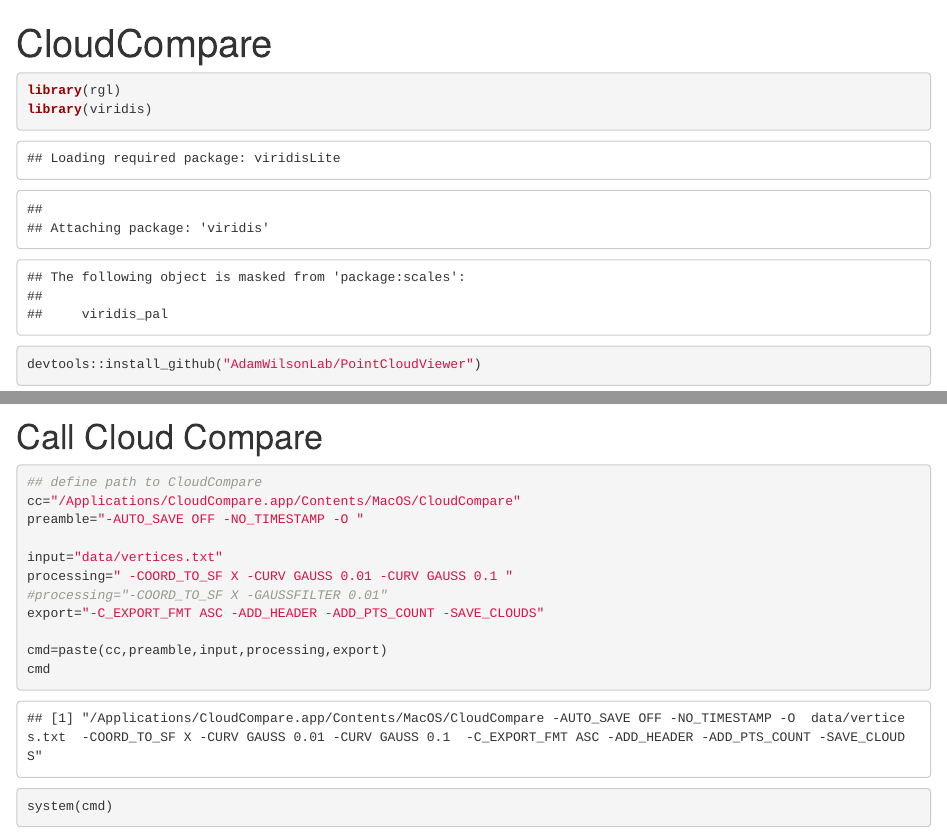
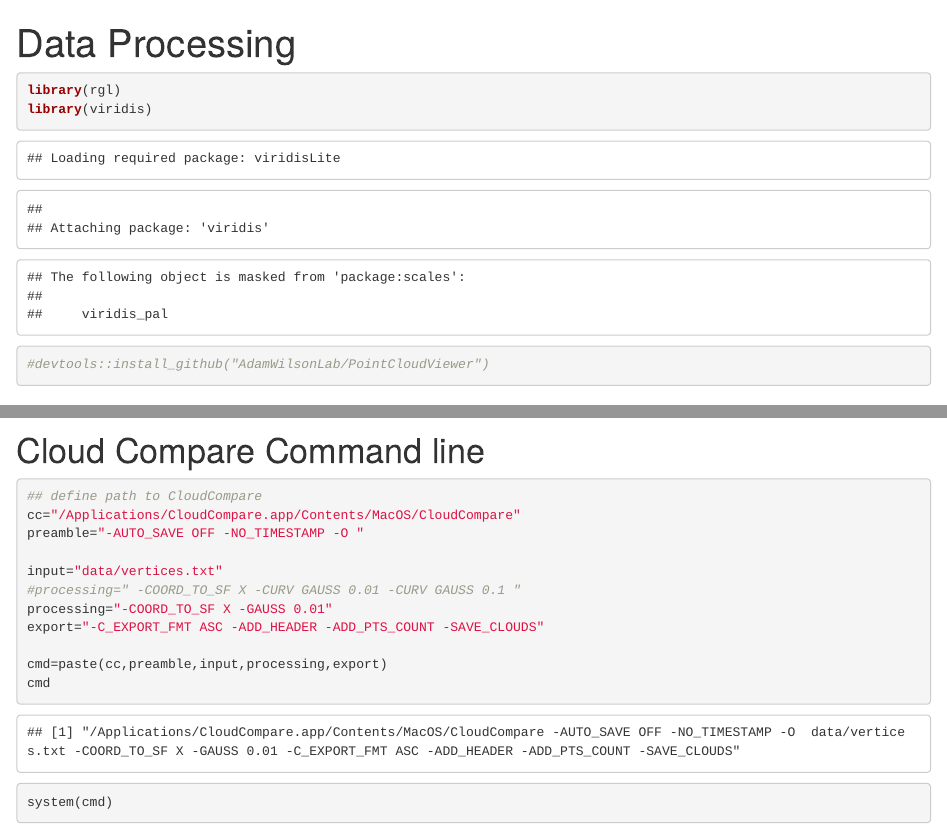
Before and after one commit to AdamWilsonLab/meshSDM, an R Markdown document (vignettes/Data_Processing.Rmd): the page in a window 1100 px wide, from its top, and a second part further down, joined at a grey line. Rendered offline with R 4.5, knitr and Pandoc, with nearby package versions; some code elsewhere in the file could not run offline.

Commit message:
rename file

````diff
--- a/vignettes/CloudCompare.Rmd
+++ b/vignettes/Data_Processing.Rmd
@@ -1,5 +1,5 @@
 ---
-title: "CloudCompare"
+title: "Data Processing"
 output: html_document
 ---
 
@@ -7,7 +7,7 @@
 library(rgl)
 library(viridis)
 
-devtools::install_github("AdamWilsonLab/PointCloudViewer")
+#devtools::install_github("AdamWilsonLab/PointCloudViewer")
 
 ```
 
@@ -45,6 +45,6 @@
 
 
-# Call Cloud Compare
+# Cloud Compare Command line
 
 ```{r}
 
@@ -53,8 +53,8 @@
 preamble="-AUTO_SAVE OFF -NO_TIMESTAMP -O "
 
 input="data/vertices.txt"
-processing=" -COORD_TO_SF X -CURV GAUSS 0.01 -CURV GAUSS 0.1 "
-#processing="-COORD_TO_SF X -GAUSSFILTER 0.01"
+#processing=" -COORD_TO_SF X -CURV GAUSS 0.01 -CURV GAUSS 0.1 "
+processing="-COORD_TO_SF X -GAUSS 0.01"
 export="-C_EXPORT_FMT ASC -ADD_HEADER -ADD_PTS_COUNT -SAVE_CLOUDS"
 
 cmd=paste(cc,preamble,input,processing,export)
````
Also changed, not shown: vignettes/Data_Processing.Rmd (8 more changed lines).
